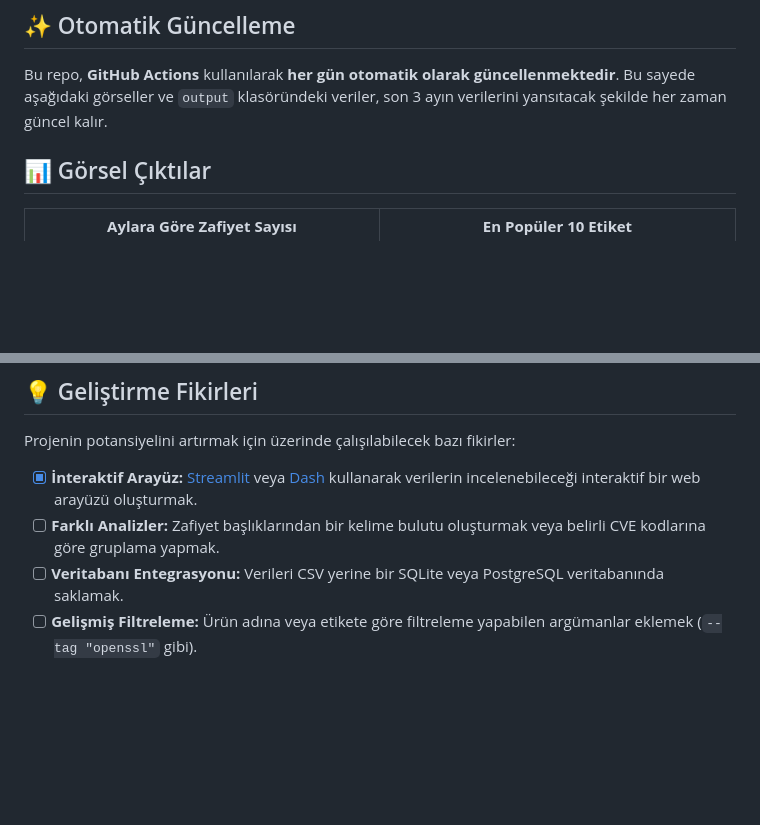
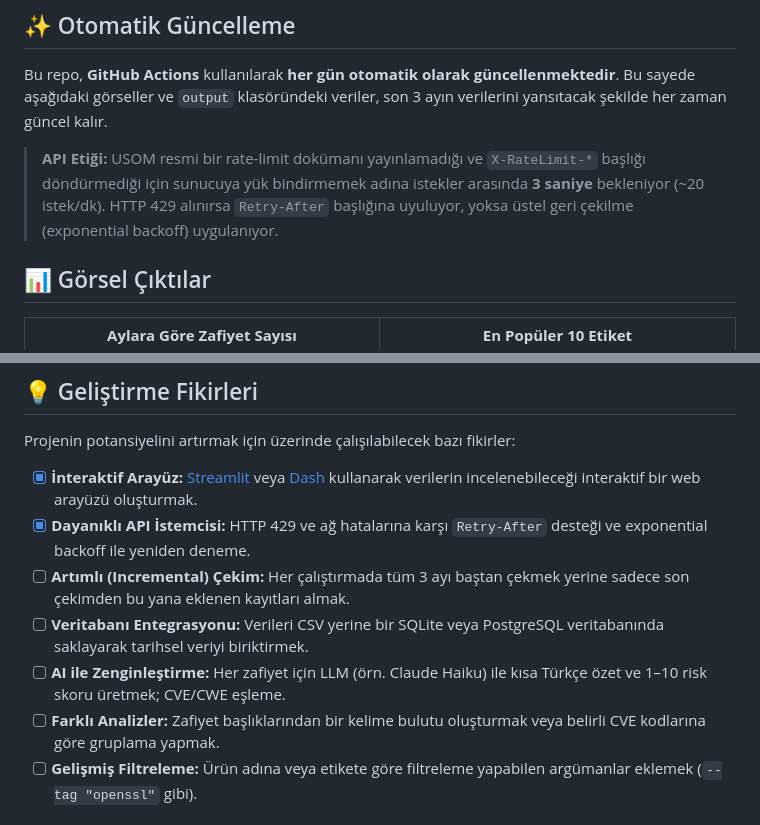
Before and after one commit to emregulerr/usom-zafiyet-panosu, a Markdown page: README.md, 2 parts joined by grey strips. GitHub-like rendering; blank space fills up the shorter version.

Commit message:
docs: rate limit politikası ve güncel geliştirme yol haritası
- README'ye USOM API etiği (3 sn delay, 429 retry) notu eklendi.
- Geliştirme fikirlerine tamamlanan "dayanıklı API istemcisi" maddesi
  işaretlendi; incremental fetch ve AI zenginleştirme yeni yol haritası
  kalemleri olarak listelendi.

Co-Authored-By: Claude Opus 4.7 <noreply@anthropic.com>

```diff
--- a/README.md
+++ b/README.md
@@ -8,6 +8,8 @@ Bu proje, Türkiye Ulusal Siber Olaylara Müdahale Merkezi (USOM) tarafından ya
 ## ✨ Otomatik Güncelleme
 
 Bu repo, **GitHub Actions** kullanılarak **her gün otomatik olarak güncellenmektedir**. Bu sayede aşağıdaki görseller ve `output` klasöründeki veriler, son 3 ayın verilerini yansıtacak şekilde her zaman güncel kalır.
+
+> **API Etiği:** USOM resmi bir rate-limit dokümanı yayınlamadığı ve `X-RateLimit-*` başlığı döndürmediği için sunucuya yük bindirmemek adına istekler arasında **3 saniye** bekleniyor (~20 istek/dk). HTTP 429 alınırsa `Retry-After` başlığına uyuluyor, yoksa üstel geri çekilme (exponential backoff) uygulanıyor.
 
 ## 📊 Görsel Çıktılar
 
@@ -104,8 +106,11 @@ Ayrıca, eklemek istediğiniz büyük değişiklikleri tartışmak için bir **i
 Projenin potansiyelini artırmak için üzerinde çalışılabilecek bazı fikirler:
 
 - [X] **İnteraktif Arayüz:** [Streamlit](https://streamlit.io/) veya [Dash](https://plotly.com/dash/) kullanarak verilerin incelenebileceği interaktif bir web arayüzü oluşturmak.
+- [X] **Dayanıklı API İstemcisi:** HTTP 429 ve ağ hatalarına karşı `Retry-After` desteği ve exponential backoff ile yeniden deneme.
+- [ ] **Artımlı (Incremental) Çekim:** Her çalıştırmada tüm 3 ayı baştan çekmek yerine sadece son çekimden bu yana eklenen kayıtları almak.
+- [ ] **Veritabanı Entegrasyonu:** Verileri CSV yerine bir SQLite veya PostgreSQL veritabanında saklayarak tarihsel veriyi biriktirmek.
+- [ ] **AI ile Zenginleştirme:** Her zafiyet için LLM (örn. Claude Haiku) ile kısa Türkçe özet ve 1–10 risk skoru üretmek; CVE/CWE eşleme.
 - [ ] **Farklı Analizler:** Zafiyet başlıklarından bir kelime bulutu oluşturmak veya belirli CVE kodlarına göre gruplama yapmak.
-- [ ] **Veritabanı Entegrasyonu:** Verileri CSV yerine bir SQLite veya PostgreSQL veritabanında saklamak.
 - [ ] **Gelişmiş Filtreleme:** Ürün adına veya etikete göre filtreleme yapabilen argümanlar eklemek (`--tag "openssl"` gibi).
 
 ## 📜 Lisans
```
